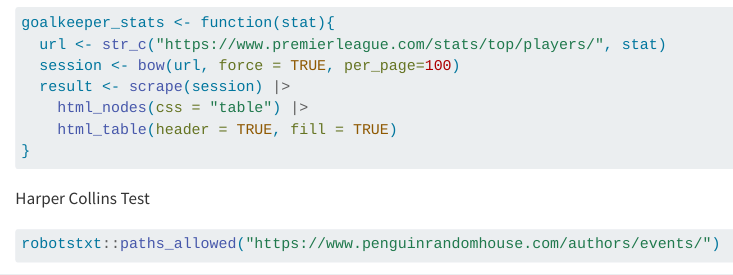
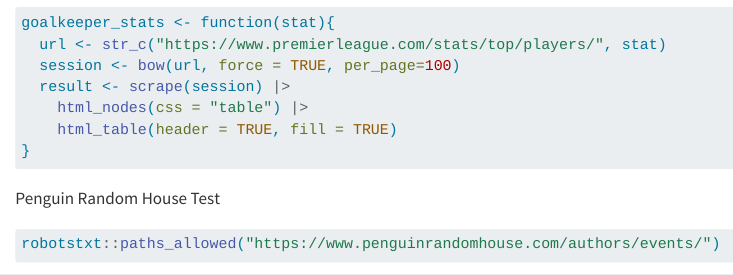
Before and after one commit to zuzannawasiluk/Project_G_Z, a Quarto document (project_file_gz.qmd): the page in a window 1100 px wide, from 1030 px down. Rendered offline with R 4.5, knitr and Pandoc in place of Quarto, with nearby package versions; some code elsewhere in the file could not run offline.

Commit message:
minor adjustment

````diff
--- a/project_file_gz.qmd
+++ b/project_file_gz.qmd
@@ -55,7 +55,7 @@ goalkeeper_stats <- function(stat){
 }
 ```
 
-Harper Collins Test
+Penguin Random House Test
 
 ```{r}
 robotstxt::paths_allowed("https://www.penguinrandomhouse.com/authors/events/")
````
